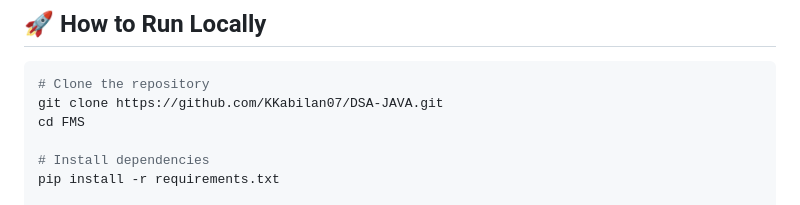
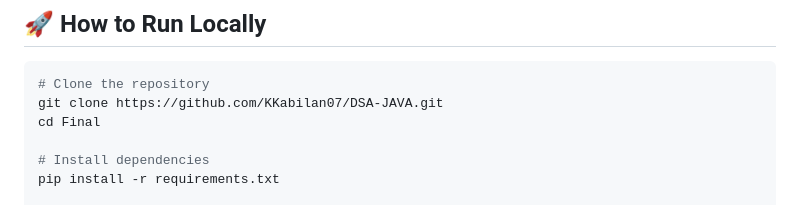
Before and after one commit to KKabilan07/DSA-JAVA, a Markdown page: README.md, the part around the change. Drawn GitHub-style.

````diff
--- a/README.md
+++ b/README.md
@@ -99,7 +99,7 @@ Especially after the pandemic, having a system that allows **remote management**
 ```bash
 # Clone the repository
 git clone https://github.com/KKabilan07/DSA-JAVA.git
-cd FMS
+cd Final
 
 # Install dependencies
 pip install -r requirements.txt
````
